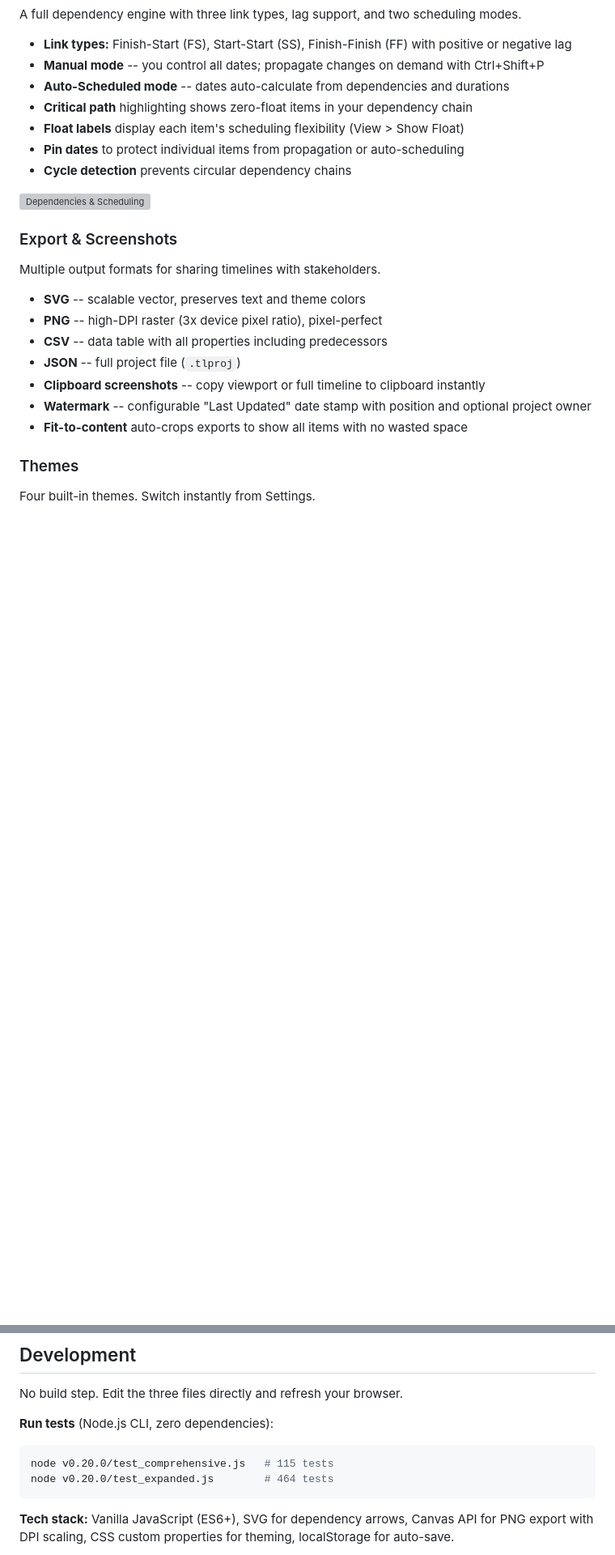
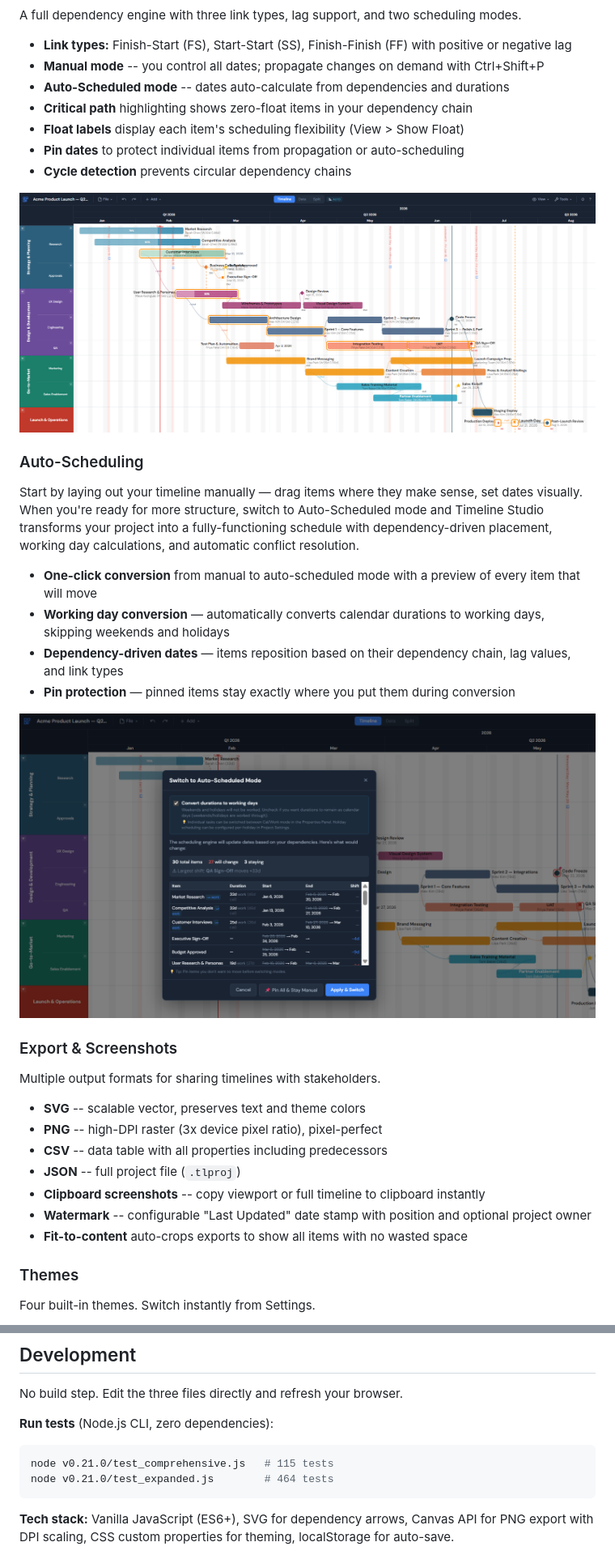
Before and after one commit to adrotar21/timeline-studio, a Markdown page: README.md, 2 parts joined by grey strips. Shown at 81% size. Drawn GitHub-style; pictures changed too: screenshots/auto-schedule.png (added), screenshots/dependencies.png (added); blank space fills up the shorter version; grey boxes are pictures that could not be loaded.

````diff
--- a/README.md
+++ b/README.md
@@ -88,6 +88,17 @@ A full dependency engine with three link types, lag support, and two scheduling
 - **Cycle detection** prevents circular dependency chains
 
 ![Dependencies & Scheduling](screenshots/dependencies.png)
+
+### Auto-Scheduling
+
+Start by laying out your timeline manually — drag items where they make sense, set dates visually. When you're ready for more structure, switch to Auto-Scheduled mode and Timeline Studio transforms your project into a fully-functioning schedule with dependency-driven placement, working day calculations, and automatic conflict resolution.
+
+- **One-click conversion** from manual to auto-scheduled mode with a preview of every item that will move
+- **Working day conversion** — automatically converts calendar durations to working days, skipping weekends and holidays
+- **Dependency-driven dates** — items reposition based on their dependency chain, lag values, and link types
+- **Pin protection** — pinned items stay exactly where you put them during conversion
+
+![Auto-Scheduling](screenshots/auto-schedule.png)
 
 ### Export & Screenshots
 
@@ -195,8 +206,8 @@ No build step. Edit the three files directly and refresh your browser.
 **Run tests** (Node.js CLI, zero dependencies):
 
 ```bash
-node v0.20.0/test_comprehensive.js   # 115 tests
-node v0.20.0/test_expanded.js        # 464 tests
+node v0.21.0/test_comprehensive.js   # 115 tests
+node v0.21.0/test_expanded.js        # 464 tests
 ```
 
 **Tech stack:** Vanilla JavaScript (ES6+), SVG for dependency arrows, Canvas API for PNG export with DPI scaling, CSS custom properties for theming, localStorage for auto-save.
````
Also changed, not shown: other parts of README.md (+4 -4 lines), BACKLOG.md (+3 -1 lines), CLAUDE.md (+4 -4 lines), screenshots/data-view.png (added), screenshots/hero.png (added), screenshots/themes.png (added), 11 other files.
